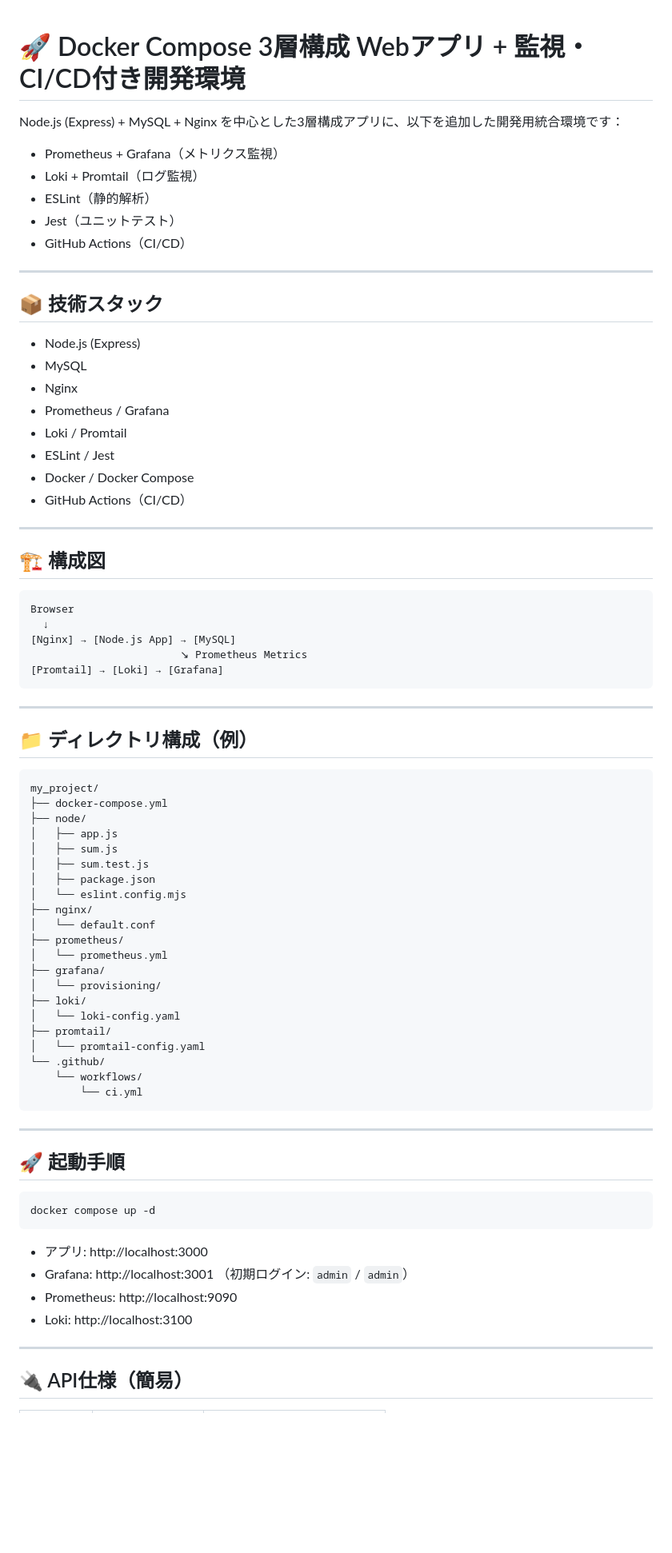
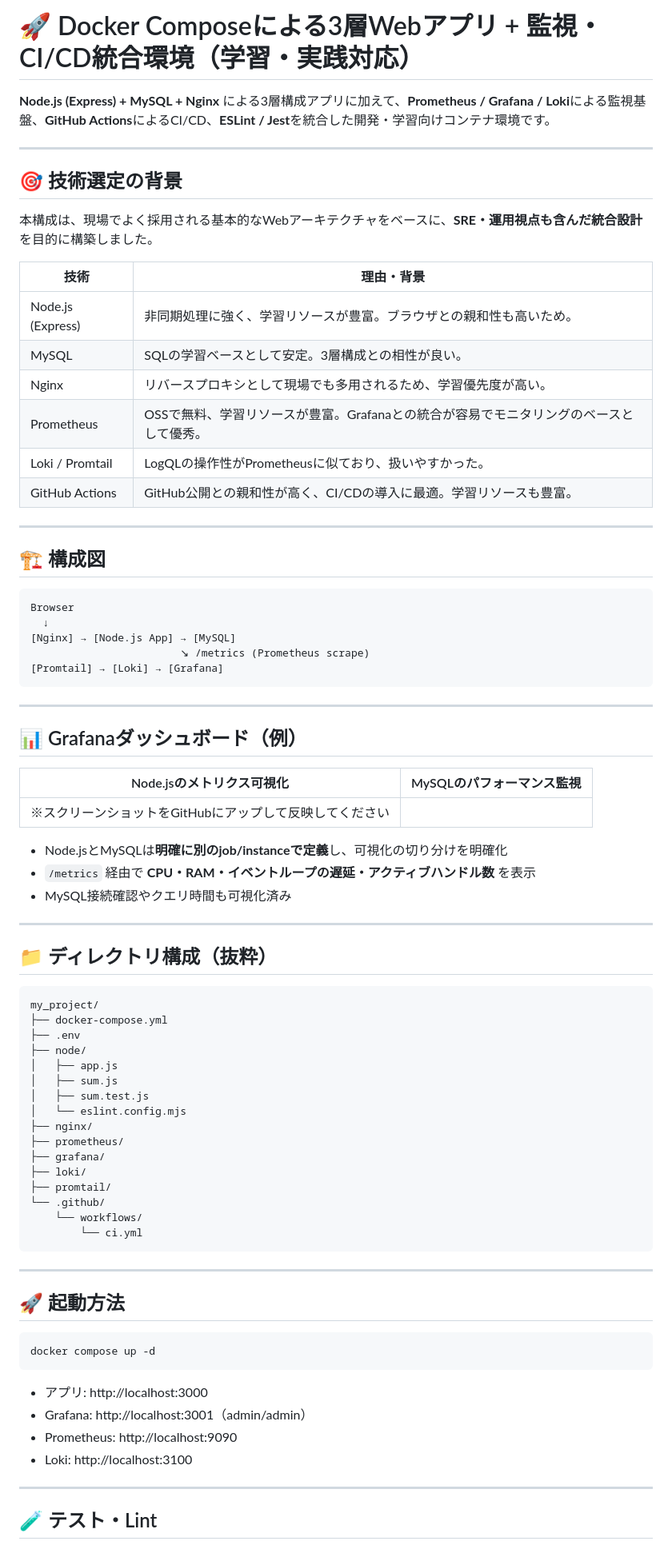
Before and after one commit to Yamada-03/my_project, a Markdown page: README.md, the part around the change printed below. Shown: that part at 80% size. Drawn GitHub-style; blank space fills up the shorter version.

````diff
--- a/README.md
+++ b/README.md
@@ -1,26 +1,21 @@
+# 🚀 Docker Composeによる3層Webアプリ + 監視・CI/CD統合環境（学習・実践対応）
 
-# 🚀 Docker Compose 3層構成 Webアプリ + 監視・CI/CD付き開発環境
-
-Node.js (Express) + MySQL + Nginx を中心とした3層構成アプリに、以下を追加した開発用統合環境です：
-
-- Prometheus + Grafana（メトリクス監視）
-- Loki + Promtail（ログ監視）
-- ESLint（静的解析）
-- Jest（ユニットテスト）
-- GitHub Actions（CI/CD）
+**Node.js (Express) + MySQL + Nginx** による3層構成アプリに加えて、**Prometheus / Grafana / Loki**による監視基盤、**GitHub Actions**によるCI/CD、**ESLint / Jest**を統合した開発・学習向けコンテナ環境です。
 
 ---
 
-## 📦 技術スタック
+## 🎯 技術選定の背景
 
-- Node.js (Express)
-- MySQL
-- Nginx
-- Prometheus / Grafana
-- Loki / Promtail
-- ESLint / Jest
-- Docker / Docker Compose
-- GitHub Actions（CI/CD）
+本構成は、現場でよく採用される基本的なWebアーキテクチャをベースに、**SRE・運用視点も含んだ統合設計**を目的に構築しました。
+
+| 技術 | 理由・背景 |
+|------|------------|
+| Node.js (Express) | 非同期処理に強く、学習リソースが豊富。ブラウザとの親和性も高いため。 |
+| MySQL | SQLの学習ベースとして安定。3層構成との相性が良い。 |
+| Nginx | リバースプロキシとして現場でも多用されるため、学習優先度が高い。 |
+| Prometheus | OSSで無料、学習リソースが豊富。Grafanaとの統合が容易でモニタリングのベースとして優秀。 |
+| Loki / Promtail | LogQLの操作性がPrometheusに似ており、扱いやすかった。 |
+| GitHub Actions | GitHub公開との親和性が高く、CI/CDの導入に最適。学習リソースも豊富。 |
 
 ---
 
@@ -30,33 +25,40 @@ Node.js (Express) + MySQL + Nginx を中心とした3層構成アプリに、以
 Browser
   ↓
 [Nginx] → [Node.js App] → [MySQL]
-                        ↘︎ Prometheus Metrics
+                        ↘︎ /metrics (Prometheus scrape)
 [Promtail] → [Loki] → [Grafana]
 ```
 
 ---
 
-## 📁 ディレクトリ構成（例）
+## 📊 Grafanaダッシュボード（例）
+
+| Node.jsのメトリクス可視化 | MySQLのパフォーマンス監視 |
+|--------------------------|-----------------------------|
+| ※スクリーンショットをGitHubにアップして反映してください |
+
+- Node.jsとMySQLは**明確に別のjob/instanceで定義**し、可視化の切り分けを明確化
+- `/metrics` 経由で **CPU・RAM・イベントループの遅延・アクティブハンドル数** を表示
+- MySQL接続確認やクエリ時間も可視化済み
+
+---
+
+## 📁 ディレクトリ構成（抜粋）
 
 ```
 my_project/
 ├── docker-compose.yml
+├── .env
 ├── node/
 │   ├── app.js
 │   ├── sum.js
 │   ├── sum.test.js
-│   ├── package.json
 │   └── eslint.config.mjs
 ├── nginx/
-│   └── default.conf
 ├── prometheus/
-│   └── prometheus.yml
 ├── grafana/
-│   └── provisioning/
 ├── loki/
-│   └── loki-config.yaml
 ├── promtail/
-│   └── promtail-config.yaml
 └── .github/
     └── workflows/
         └── ci.yml
@@ -64,18 +66,18 @@ my_project/
 
 ---
 
-## 🚀 起動手順
+## 🚀 起動方法
 
 ```bash
 docker compose up -d
 ```
 
 - アプリ: http://localhost:3000
-- Grafana: http://localhost:3001 （初期ログイン: `admin` / `admin`）
+- Grafana: http://localhost:3001（admin/admin）
 - Prometheus: http://localhost:9090
 - Loki: http://localhost:3100
 
 ---
 
-## 🔌 API仕様（簡易）
+## 🧪 テスト・Lint
 
````
Also changed, not shown: other parts of README.md (+49 -65 lines).
